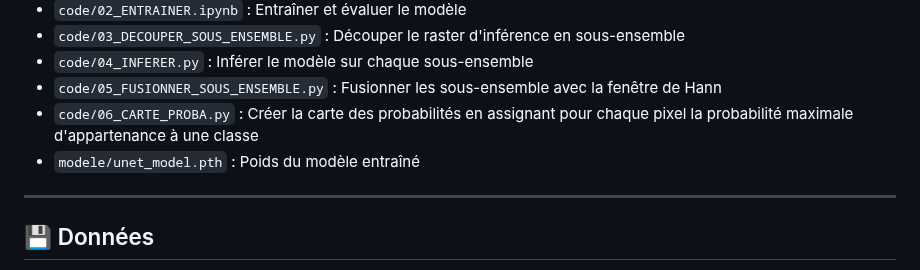
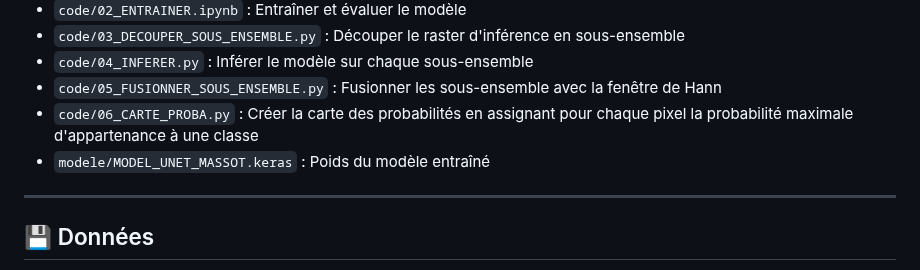
Before and after one commit to Mercatorien/MEMOIRE_MASSOT, a Markdown page: README.md, the part around the change. GitHub-like rendering.

```diff
--- a/README.md
+++ b/README.md
@@ -45,7 +45,7 @@ Tout le code Python et les notebooks sont regroupés dans le dossier `code/` :
 - `code/04_INFERER.py` : Inférer le modèle sur chaque sous-ensemble
 - `code/05_FUSIONNER_SOUS_ENSEMBLE.py` : Fusionner les sous-ensemble avec la fenêtre de Hann
 - `code/06_CARTE_PROBA.py` : Créer la carte des probabilités en assignant pour chaque pixel la probabilité maximale d'appartenance à une classe
-- `modele/unet_model.pth` : Poids du modèle entraîné
+- `modele/MODEL_UNET_MASSOT.keras` : Poids du modèle entraîné
 
 ---
 
```
